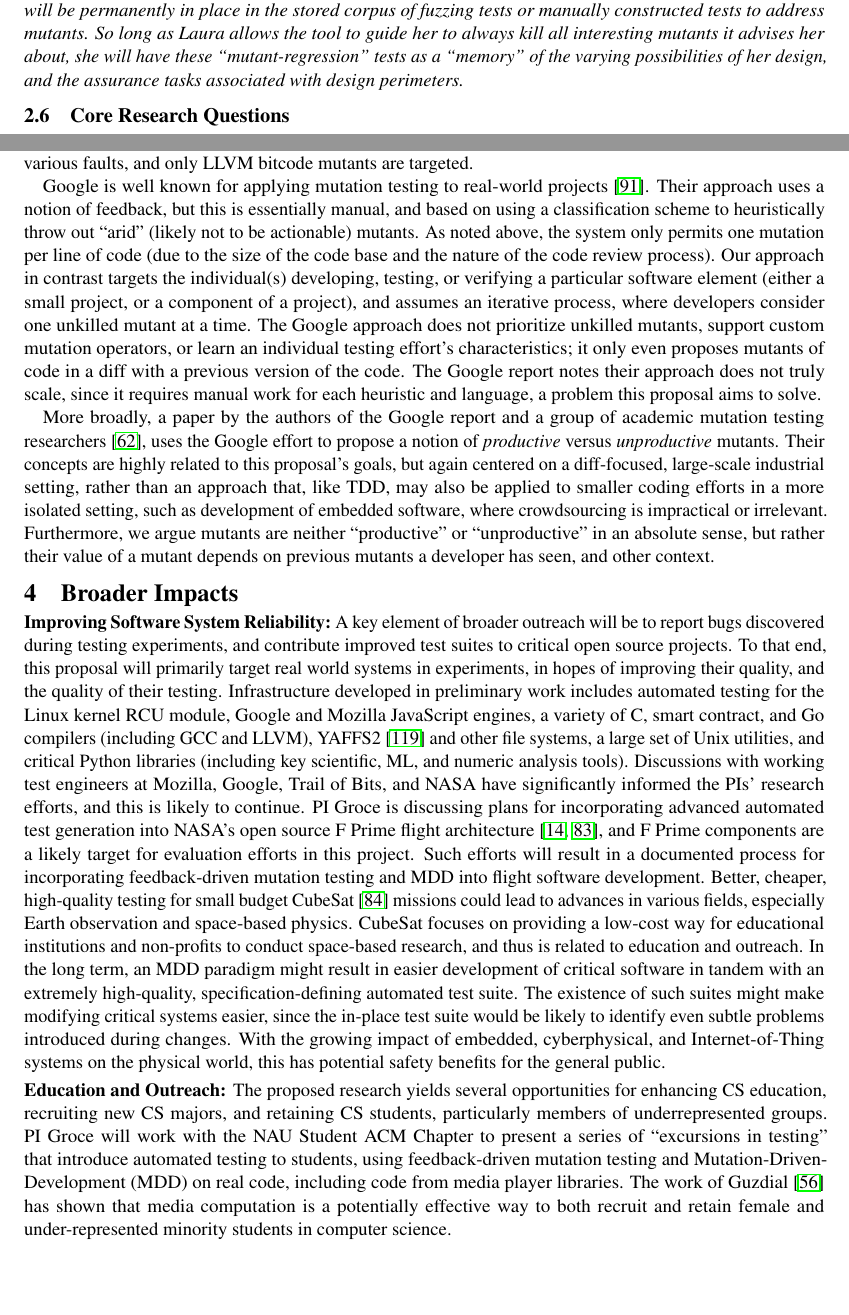
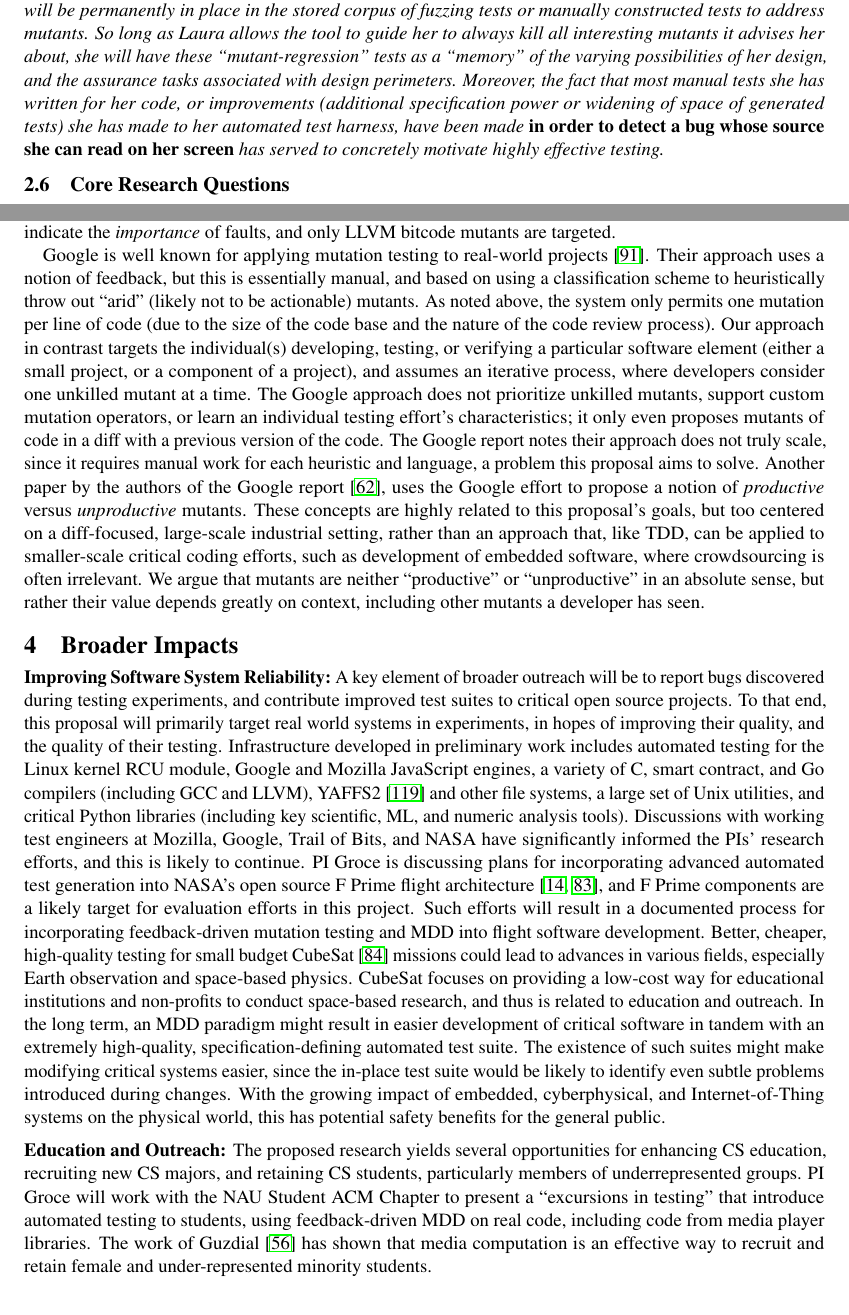
Before and after one commit to agroce/mutantsnsfsmall, a LaTeX document (main.tex, which reads broader.tex, related.tex, scenario.tex): two parts of pages 11 and 14 of 23, joined at a grey line, cut so that both start at the same text, the shorter picture padded with empty space. Compiled offline with pdfLaTeX.

Commit message:
ready to ship now

```diff
--- a/broader.tex
+++ b/broader.tex
@@ -41,12 +41,12 @@ The proposed research yields several opportunities for enhancing CS
 education, recruiting new CS majors, and retaining CS students,
 particularly members of underrepresented groups.
 PI Groce will work with the NAU Student ACM Chapter to present a
-series of ``excursions in testing'' that introduce automated testing
-to students, using feedback-driven mutation testing and Mutation-Driven-Development (MDD) on real code, including code from
+``excursions in testing'' that introduce automated testing
+to students, using feedback-driven MDD on real code, including code from
 media player libraries.  The work of Guzdial
-\cite{Guzdial} has shown that media computation is a
-potentially effective way to both recruit and retain female and
-under-represented minority students in computer science.
+\cite{Guzdial} has shown that media computation is an
+effective way to recruit and retain female and
+under-represented minority students.
 
 \paragraph{Undergraduate research mentorship:}
 The PIs are fundamentally committed to widening the pipeline of students
--- a/related.tex
+++ b/related.tex
@@ -133,6 +129,8 @@ pass to rank mutants by their fault-revealing potential, informed by
-(possibly cross-project)
-data on fault-revealing tests.  There is no feedback loop, or ability
-to indicate the \emph{importance} of various faults, and only LLVM
+aimed at predicting the ``quality'' of~\cite{MutQuality},
+or prioritizing~\cite{FaRM}, mutants, focusing on a single static
+pass, informed by
+(cross-project) test data.  There is no feedback loop, or ability
+to indicate the \emph{importance} of faults, and only LLVM
 bitcode mutants are targeted.  %The methods and results of this work
 %will inform this proposal's utility estimation approach.
 
@@ -161,26 +159,22 @@ The Google report
 notes their approach does not truly scale, since it
 requires manual work for each heuristic and language, a
 problem this proposal aims to solve.
-
-More broadly, a paper by the
-authors of the Google report and a group of academic mutation testing
-researchers~\cite{ivankovic2018industrial}, uses the Google effort to
-propose a notion of \emph{productive} versus \emph{unproductive} mutants.  Their
-concepts are highly related to this proposal's goals, but again centered on a
+Another paper by the
+authors of the Google report~\cite{ivankovic2018industrial}, uses the Google effort to
+propose a notion of \emph{productive} versus \emph{unproductive} mutants.  These
+concepts are highly related to this proposal's goals, but too centered on a
 diff-focused, large-scale industrial setting, rather than an approach
-that, like TDD, may also be applied to smaller coding efforts in a more
-isolated setting, such as development of embedded software, where
-crowdsourcing is impractical or irrelevant.
+that, like TDD, can be applied to smaller-scale critical coding efforts, such as development of embedded software, where
+crowdsourcing is often irrelevant.
 %Another key difference is that, while their
 %work used EvoSuite to enhance a test suite to kill additional mutants,
 %the assumption was that most suite enhancement would be due to
 %developers adding manual tests.
 % CLG: as above
-Furthermore, we argue mutants
+We argue that mutants
 are neither ``productive'' or ``unproductive'' in an absolute sense, but
-rather their value of a mutant depends on previous mutants a
-developer has seen, and other context.
-
+rather their value depends greatly on context, including other mutants a
+developer has seen.
 
 
 %\paragraph{Bug Triage and Distance Metrics in Software Engineering.}
--- a/scenario.tex
+++ b/scenario.tex
@@ -10,4 +10,4 @@ Laura reaches a point where she believes her change is fully implemented and the
 
 Laura thinks for a while about the change made, which involves passing a flag to the call that disables an expensive ``sanity check'' on header values for a file, to be used in contexts where the header has just been written and checked.  She thinks the current context is unsafe, and the check is required.  The danger arises from certain hardware failure modes, so she goes to the hardware emulator code that she uses to run tests without access to the rover testbeds, and \emph{requests the system to generate tests that target not just the mutated line of code (the system has already generated a number of these for her to examine), but the additional line with the relevant simulated hardware failure injection.  The fuzzers run in a targeted mode for a few minutes, and show Laura traces.}  She runs some of these through a debugger, goes to the blackboard and calls in a colleague to discuss her reasoning.  They agree the check is indeed not needed, which will result in a small optimization in the file system.  \emph{Given the process she uses for developing her code, and the high quality of automated tests associated, Laura feels confident, given the argument, in optimizing the code.  The system now informs her that a very different mutant has the highest priority among uncaught bugs.  Of course, the system couldn't detect the obvious mutant to the new version of the code, enabling the check, but Laura long ago informed the system that adding the check was never going to break any tests (the check is too cheap to break performance tests in any one instance.  It therefore won't trouble her with this problem, now.  A small symbol attached to the parameter on the line of code does allow Laura to see that this line has an ignored unkilled mutant, which she can inspect if she is worried about the code.}
 
-    \emph{Because Laura has been using the ``MDD'' process all along, her additional confidence tests will detect any problems with the optimization is not just based on mutation analysis of her current code}.  Instead, it is \emph{based on mutants of all the versions of the design and functionaity she has implemented}; if a problem is representable by a mutant of code no longer present (the older rename behavior, for example), then \emph{while not forming a basis for mutant alerts now, that behavior, in terms of API calls and hardware simulation choices, will be permanently in place in the stored corpus of fuzzing tests or manually constructed tests to address mutants.  So long as Laura allows the tool to guide her to always kill all interesting mutants it advises her about, she will have these ``mutant-regression'' tests as a ``memory'' of the varying possibilities of her design, and the assurance tasks associated with design perimeters.}
+    \emph{Because Laura has been using the ``MDD'' process all along, her additional confidence tests will detect any problems with the optimization is not just based on mutation analysis of her current code}.  Instead, it is \emph{based on mutants of all the versions of the design and functionaity she has implemented}; if a problem is representable by a mutant of code no longer present (the older rename behavior, for example), then \emph{while not forming a basis for mutant alerts now, that behavior, in terms of API calls and hardware simulation choices, will be permanently in place in the stored corpus of fuzzing tests or manually constructed tests to address mutants.  So long as Laura allows the tool to guide her to always kill all interesting mutants it advises her about, she will have these ``mutant-regression'' tests as a ``memory'' of the varying possibilities of her design, and the assurance tasks associated with design perimeters.  Moreover, the fact that most manual tests she has written for her code, or improvements (additional specification power or widening of space of generated tests) she has made to her automated test harness, have been made {\bf in order to detect a bug whose source she can read on her screen} has served to concretely motivate highly effective testing.}
```
Also changed, not shown: currentdraft.pdf, related.tex (12 more changed lines).
